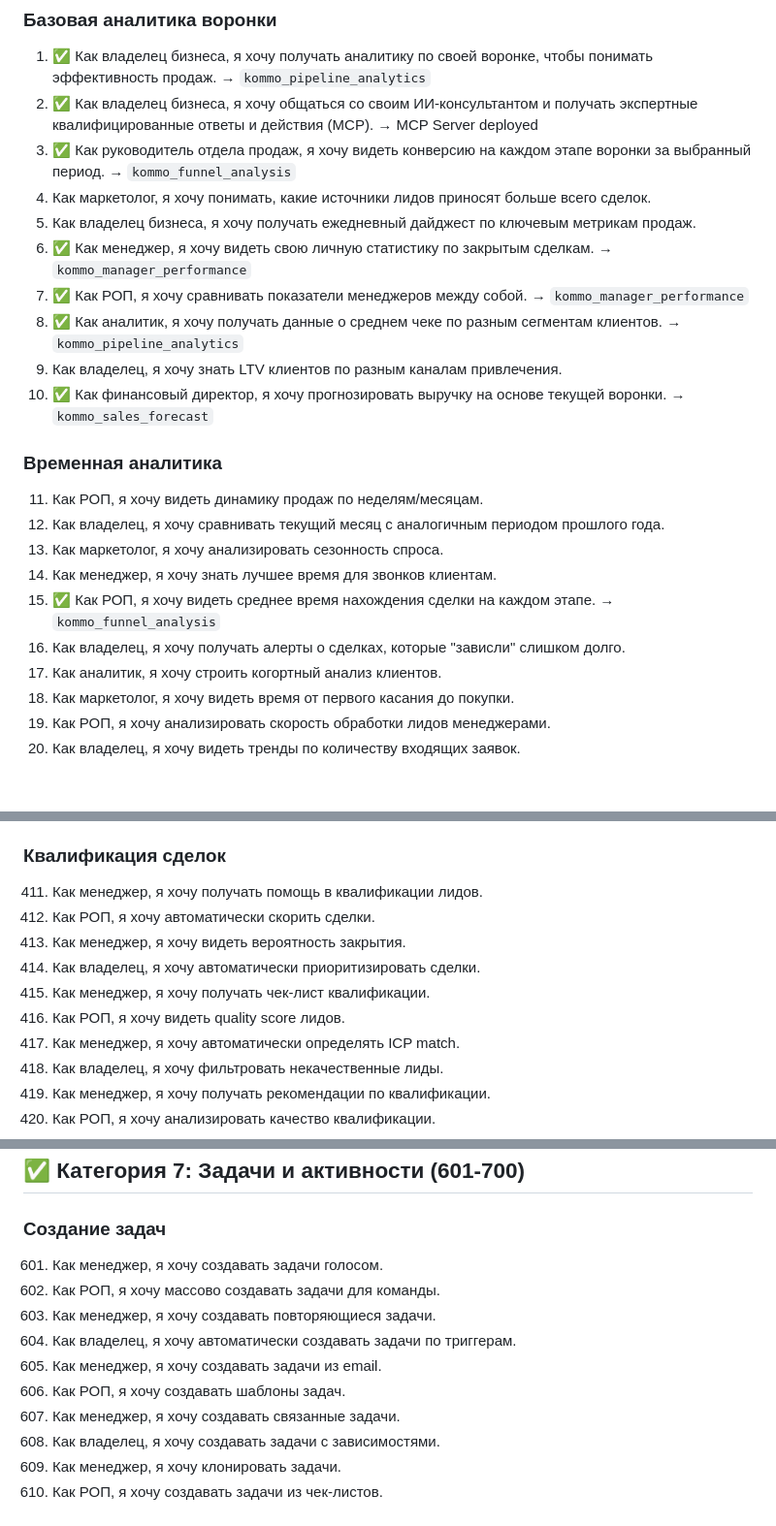
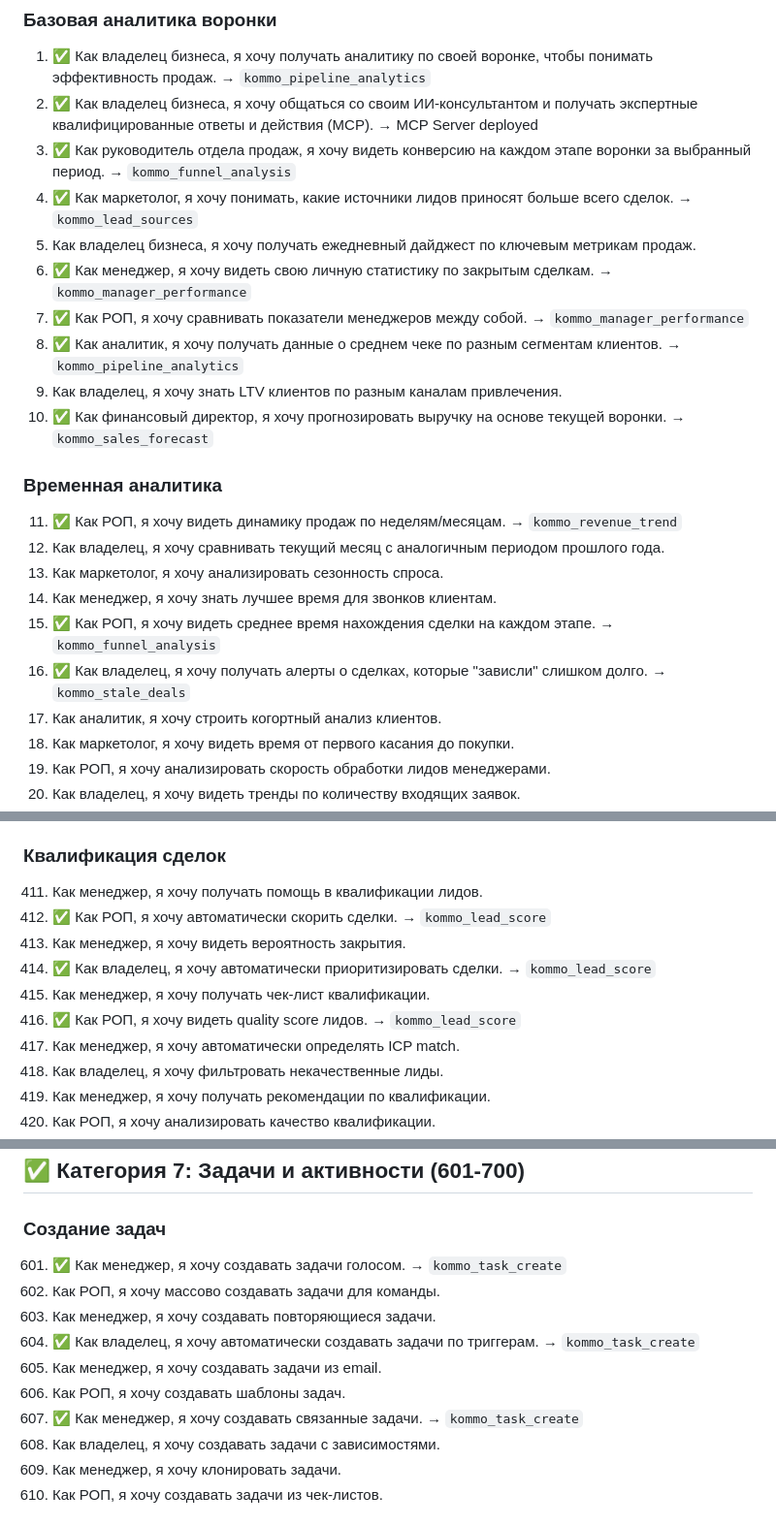
Before and after one commit to ampulex-23/KommoMCP, a Markdown page: docs/STORIES.md, 3 parts joined by grey strips. Shown at 97% size. GitHub-like rendering; blank space fills up the shorter version.

Commit message:
Mark completed user stories for new analytics tools

```diff
--- a/docs/STORIES.md
+++ b/docs/STORIES.md
@@ -14,7 +14,7 @@
 1. ✅ Как владелец бизнеса, я хочу получать аналитику по своей воронке, чтобы понимать эффективность продаж. → `kommo_pipeline_analytics`
 2. ✅ Как владелец бизнеса, я хочу общаться со своим ИИ-консультантом и получать экспертные квалифицированные ответы и действия (MCP). → MCP Server deployed
 3. ✅ Как руководитель отдела продаж, я хочу видеть конверсию на каждом этапе воронки за выбранный период. → `kommo_funnel_analysis`
-4. Как маркетолог, я хочу понимать, какие источники лидов приносят больше всего сделок.
+4. ✅ Как маркетолог, я хочу понимать, какие источники лидов приносят больше всего сделок. → `kommo_lead_sources`
 5. Как владелец бизнеса, я хочу получать ежедневный дайджест по ключевым метрикам продаж.
 6. ✅ Как менеджер, я хочу видеть свою личную статистику по закрытым сделкам. → `kommo_manager_performance`
 7. ✅ Как РОП, я хочу сравнивать показатели менеджеров между собой. → `kommo_manager_performance`
@@ -23,12 +23,12 @@
 10. ✅ Как финансовый директор, я хочу прогнозировать выручку на основе текущей воронки. → `kommo_sales_forecast`
 
 ### Временная аналитика
-11. Как РОП, я хочу видеть динамику продаж по неделям/месяцам.
+11. ✅ Как РОП, я хочу видеть динамику продаж по неделям/месяцам. → `kommo_revenue_trend`
 12. Как владелец, я хочу сравнивать текущий месяц с аналогичным периодом прошлого года.
 13. Как маркетолог, я хочу анализировать сезонность спроса.
 14. Как менеджер, я хочу знать лучшее время для звонков клиентам.
 15. ✅ Как РОП, я хочу видеть среднее время нахождения сделки на каждом этапе. → `kommo_funnel_analysis`
-16. Как владелец, я хочу получать алерты о сделках, которые "зависли" слишком долго.
+16. ✅ Как владелец, я хочу получать алерты о сделках, которые "зависли" слишком долго. → `kommo_stale_deals`
 17. Как аналитик, я хочу строить когортный анализ клиентов.
 18. Как маркетолог, я хочу видеть время от первого касания до покупки.
 19. Как РОП, я хочу анализировать скорость обработки лидов менеджерами.
@@ -520,11 +520,11 @@
 
 ### Квалификация сделок
 411. Как менеджер, я хочу получать помощь в квалификации лидов.
-412. Как РОП, я хочу автоматически скорить сделки.
+412. ✅ Как РОП, я хочу автоматически скорить сделки. → `kommo_lead_score`
 413. Как менеджер, я хочу видеть вероятность закрытия.
-414. Как владелец, я хочу автоматически приоритизировать сделки.
+414. ✅ Как владелец, я хочу автоматически приоритизировать сделки. → `kommo_lead_score`
 415. Как менеджер, я хочу получать чек-лист квалификации.
-416. Как РОП, я хочу видеть quality score лидов.
+416. ✅ Как РОП, я хочу видеть quality score лидов. → `kommo_lead_score`
 417. Как менеджер, я хочу автоматически определять ICP match.
 418. Как владелец, я хочу фильтровать некачественные лиды.
 419. Как менеджер, я хочу получать рекомендации по квалификации.
@@ -755,13 +755,13 @@
 ## ✅ Категория 7: Задачи и активности (601-700)
 
 ### Создание задач
-601. Как менеджер, я хочу создавать задачи голосом.
+601. ✅ Как менеджер, я хочу создавать задачи голосом. → `kommo_task_create`
 602. Как РОП, я хочу массово создавать задачи для команды.
 603. Как менеджер, я хочу создавать повторяющиеся задачи.
-604. Как владелец, я хочу автоматически создавать задачи по триггерам.
+604. ✅ Как владелец, я хочу автоматически создавать задачи по триггерам. → `kommo_task_create`
 605. Как менеджер, я хочу создавать задачи из email.
 606. Как РОП, я хочу создавать шаблоны задач.
-607. Как менеджер, я хочу создавать связанные задачи.
+607. ✅ Как менеджер, я хочу создавать связанные задачи. → `kommo_task_create`
 608. Как владелец, я хочу создавать задачи с зависимостями.
 609. Как менеджер, я хочу клонировать задачи.
 610. Как РОП, я хочу создавать задачи из чек-листов.
```
Also changed, not shown: other parts of docs/STORIES.md (+9 -9 lines).
